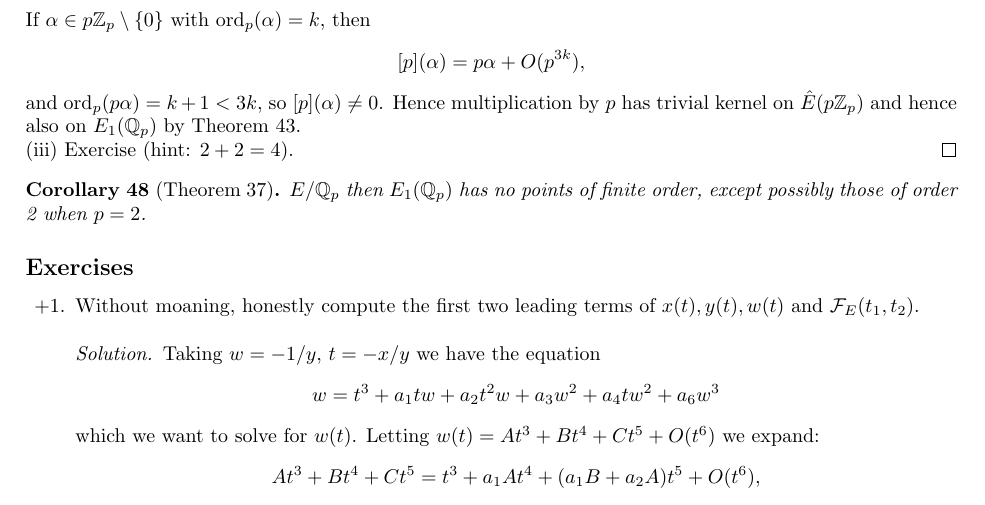
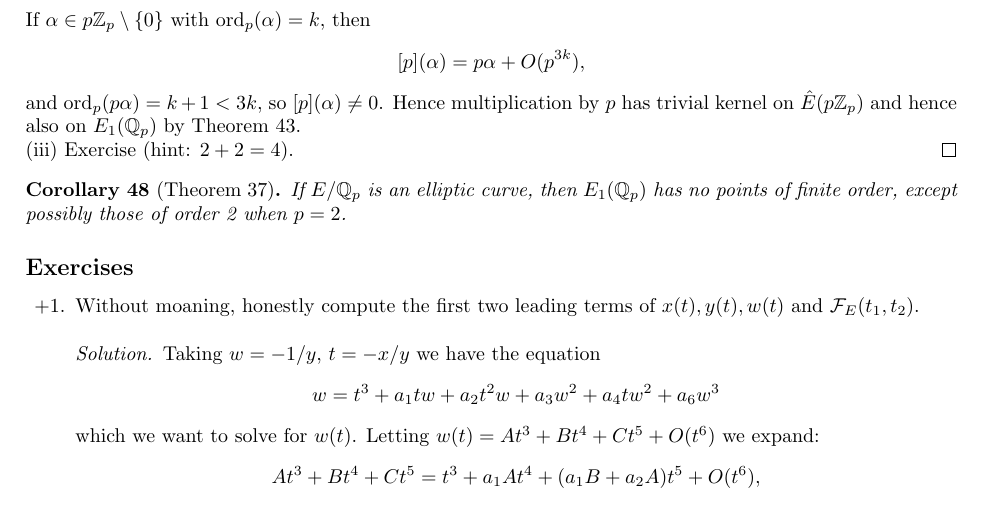
Before and after one commit to CalumCrossley/elliptic-curves, a LaTeX CV (elliptic-curves.tex): part of page 27 of 31, cut so that both start at the same text. Compiled offline with pdfLaTeX.

Commit message:
Add missing words

```diff
--- a/elliptic-curves.tex
+++ b/elliptic-curves.tex
@@ -2636,8 +2636,8 @@ The strategy for proving the Mordell--Weil theorem is as follows:
 \end{proof}
 
 \begin{corollary}[Theorem 37]
-    $E/\Q_p$ then $E_1(\Q_p)$ has no points of finite order, except possibly
-    those of order 2 when $p=2$.
+    If $E/\Q_p$ is an elliptic curve, then $E_1(\Q_p)$ has no points of finite
+    order, except possibly those of order 2 when $p=2$.
 \end{corollary}
 
 \subsection*{Exercises}
```
Also changed, not shown: elliptic-curves.pdf.
